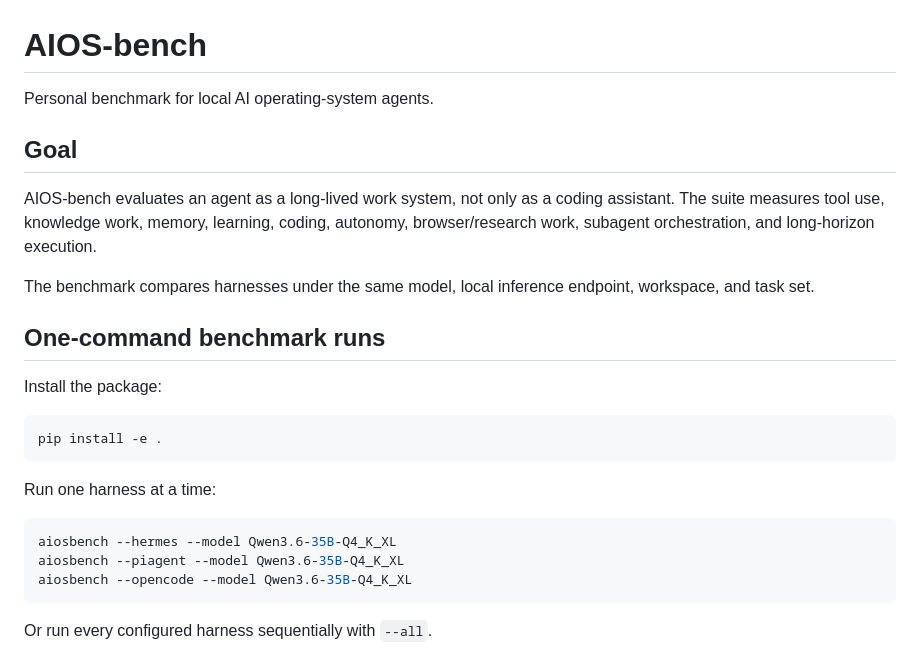
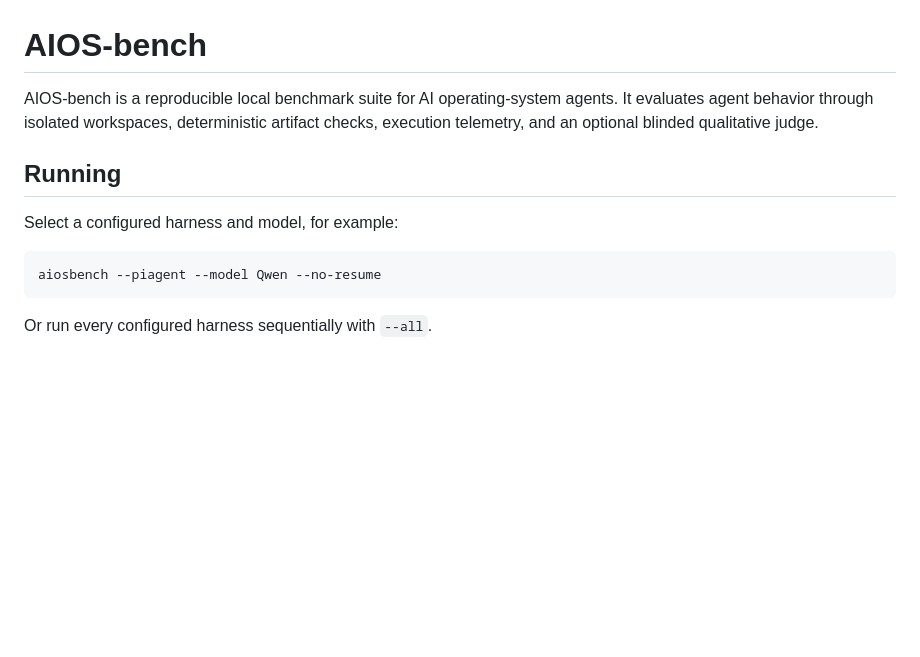
Before and after one commit to Cartaz/AIOS-bench, a Markdown page: README.md, the part around one of its changes. Drawn GitHub-style; blank space fills up the shorter version.

````diff
--- a/README.md
+++ b/README.md
@@ -1,27 +1,13 @@
 # AIOS-bench
 
-Personal benchmark for local AI operating-system agents.
+AIOS-bench is a reproducible local benchmark suite for AI operating-system agents. It evaluates agent behavior through isolated workspaces, deterministic artifact checks, execution telemetry, and an optional blinded qualitative judge.
 
-## Goal
+## Running
 
-AIOS-bench evaluates an agent as a long-lived work system, not only as a coding assistant. The suite measures tool use, knowledge work, memory, learning, coding, autonomy, browser/research work, subagent orchestration, and long-horizon execution.
-
-The benchmark compares harnesses under the same model, local inference endpoint, workspace, and task set.
-
-## One-command benchmark runs
-
-Install the package:
+Select a configured harness and model, for example:
 
 ```bash
-pip install -e .
-```
-
-Run one harness at a time:
-
-```bash
-aiosbench --hermes --model Qwen3.6-35B-Q4_K_XL
-aiosbench --piagent --model Qwen3.6-35B-Q4_K_XL
-aiosbench --opencode --model Qwen3.6-35B-Q4_K_XL
+aiosbench --piagent --model Qwen --no-resume
 ```
 
 Or run every configured harness sequentially with `--all`.
````
Also changed, not shown: other parts of README.md (+10 -43 lines).
